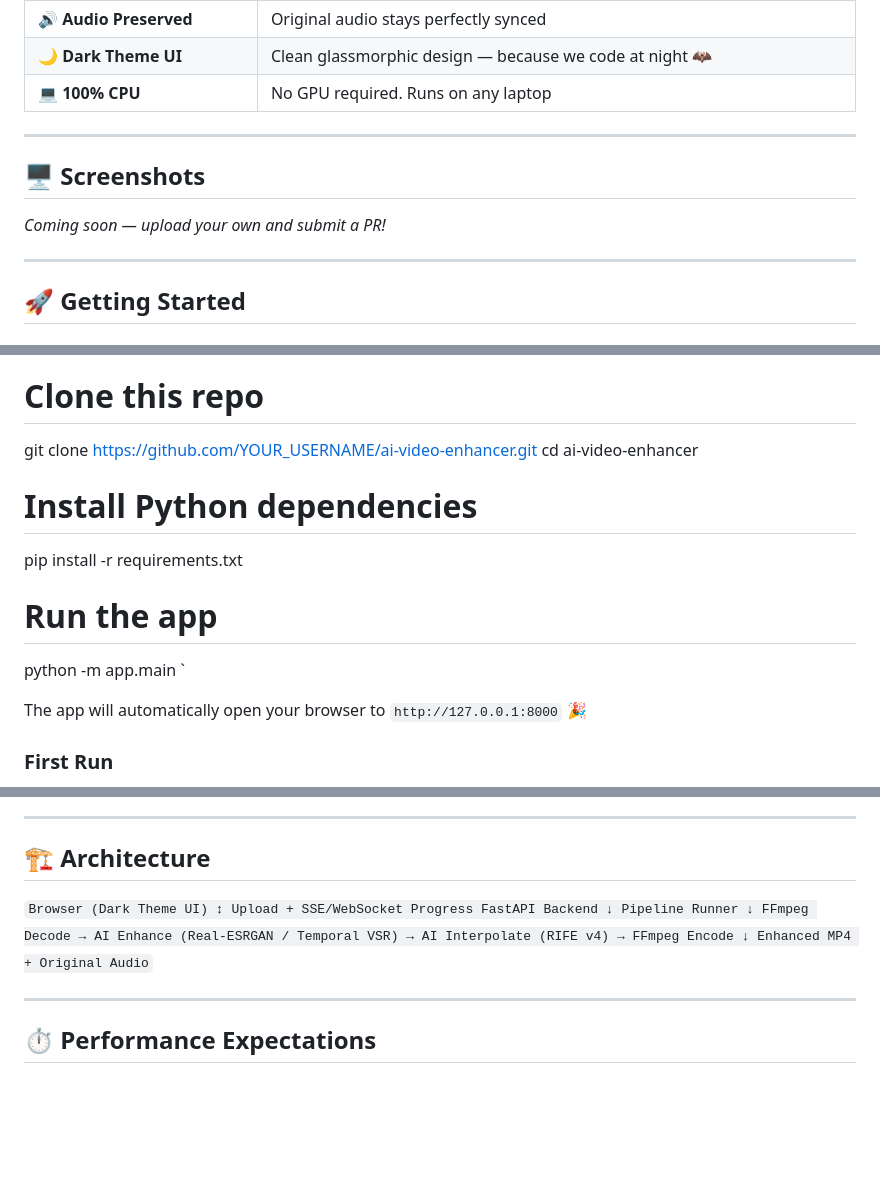
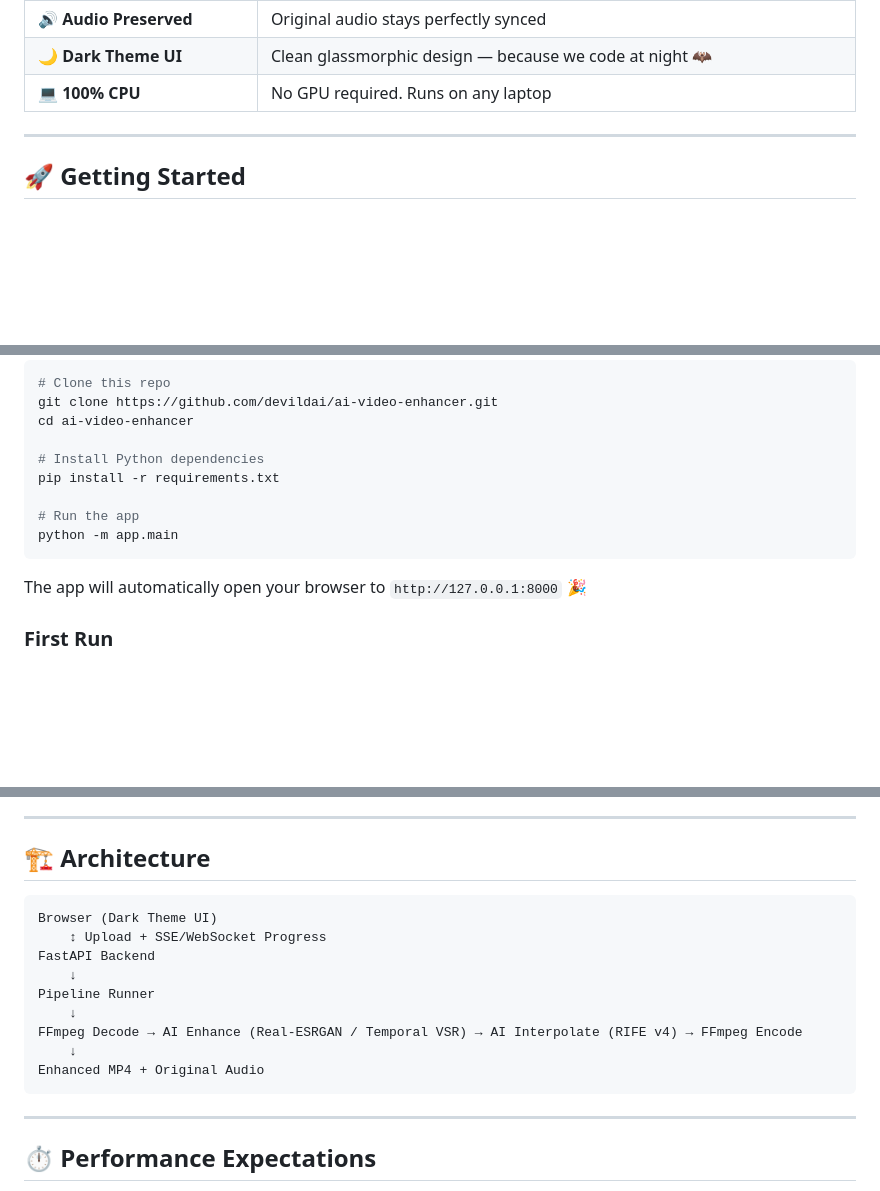
Before and after one commit to devildai/ai-video-enhancer, a Markdown page: README.md, 3 parts joined by grey strips. Drawn GitHub-style; blank space fills up the shorter version.

Commit message:
Fix markdown code fence formatting in README

````diff
--- a/README.md
+++ b/README.md
@@ -32,12 +32,6 @@ Upload any video through your browser → pick your settings → get back an **e
 
 ---
 
-## 🖥️ Screenshots
-
-*Coming soon — upload your own and submit a PR!*
-
----
-
 ## 🚀 Getting Started
 
 ### Prerequisites
@@ -51,5 +45,5 @@ Upload any video through your browser → pick your settings → get back an **e
 # Clone this repo
-git clone https://github.com/YOUR_USERNAME/ai-video-enhancer.git
+git clone https://github.com/devildai/ai-video-enhancer.git
 cd ai-video-enhancer
 
 # Install Python dependencies
@@ -57,7 +51,7 @@ pip install -r requirements.txt
 
 # Run the app
 python -m app.main
-`
+```
 
 The app will automatically open your browser to `http://127.0.0.1:8000` 🎉
 
@@ -81,7 +75,7 @@ On first run, the app will **automatically download** the AI model weights (~26M
 
 ## 🏗️ Architecture
 
-`
+```text
 Browser (Dark Theme UI)
     ↕ Upload + SSE/WebSocket Progress
 FastAPI Backend
@@ -91,7 +85,7 @@ Pipeline Runner
 FFmpeg Decode → AI Enhance (Real-ESRGAN / Temporal VSR) → AI Interpolate (RIFE v4) → FFmpeg Encode
     ↓
 Enhanced MP4 + Original Audio
-`
+```
 
 ---
 
````
Also changed, not shown: other parts of README.md (+3 -3 lines).
